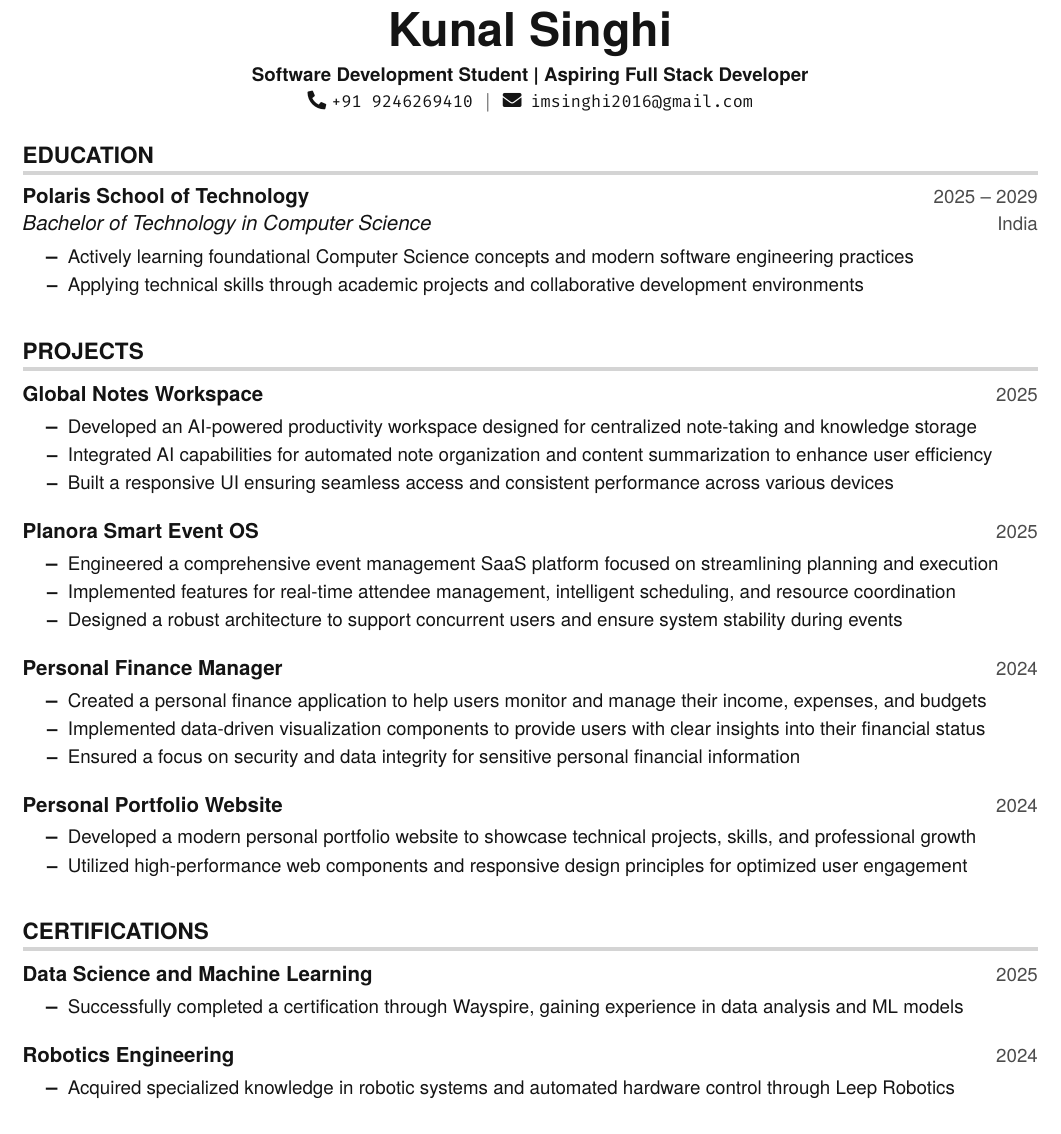
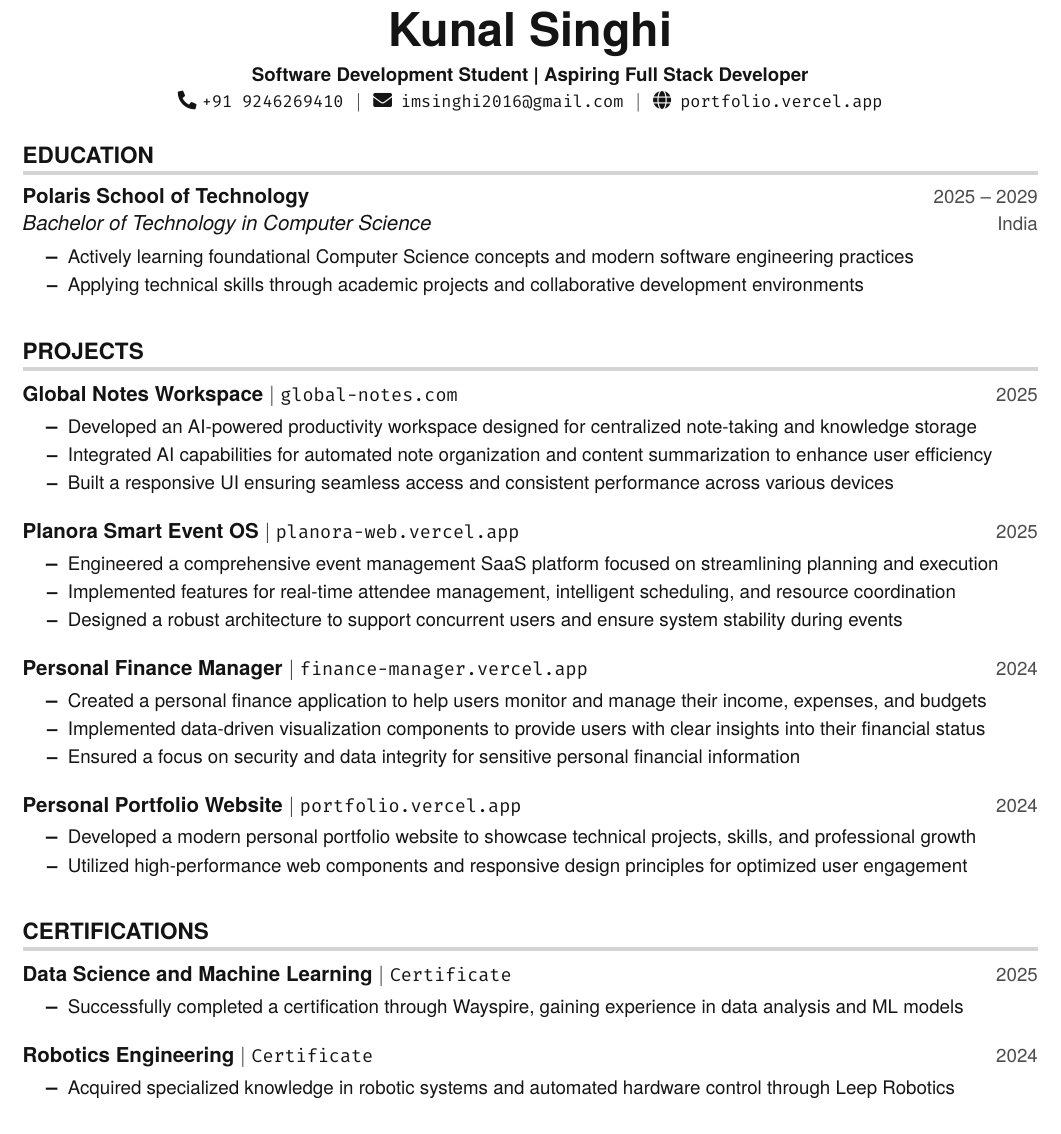
Before and after one commit to MadhavS123-cloud/Kunal_Singhi_Professional_Resume, a LaTeX CV (resume.tex): part of the page, cut so that both start at the same text. Compiled offline with pdfLaTeX.

Commit message:
added certificates and deployed website links

```diff
--- a/resume.tex
+++ b/resume.tex
@@ -96,7 +96,8 @@
     \textbf{\Huge Kunal Singhi} \\ \vspace{5pt}
     \small \textbf{Software Development Student | Aspiring Full Stack Developer} \\ \vspace{2pt}
     \small \faPhone* \texttt{+91 9246269410} \hspace{1pt} $|$
-    \hspace{1pt} \faEnvelope \hspace{2pt} \href{mailto:imsinghi2016@gmail.com}{\texttt{imsinghi2016@gmail.com}}
+    \hspace{1pt} \faEnvelope \hspace{2pt} \href{mailto:imsinghi2016@gmail.com}{\texttt{imsinghi2016@gmail.com}} \hspace{1pt} $|$
+    \hspace{1pt} \faGlobe \hspace{2pt} \href{https://personal-portfolio-delta-ochre-13.vercel.app/}{\texttt{portfolio.vercel.app}}
     \\ \vspace{-3pt}
 \end{center}
 
@@ -118,7 +119,7 @@
     \resumeSubHeadingListStart
 
         \resumeProjectHeading
-          {\textbf{Global Notes Workspace}}{2025}
+          {\textbf{Global Notes Workspace} $|$ \href{https://global-notes.com/}{\texttt{global-notes.com}}}{2025}
           \resumeItemListStart
             \resumeItem{Developed an AI-powered productivity workspace designed for centralized note-taking and knowledge storage}
             \resumeItem{Integrated AI capabilities for automated note organization and content summarization to enhance user efficiency}
@@ -126,7 +127,7 @@
           \resumeItemListEnd
 
         \resumeProjectHeading
-          {\textbf{Planora Smart Event OS}}{2025}
+          {\textbf{Planora Smart Event OS} $|$ \href{https://planora-smart-event-os-web.vercel.app/}{\texttt{planora-web.vercel.app}}}{2025}
           \resumeItemListStart
             \resumeItem{Engineered a comprehensive event management SaaS platform focused on streamlining planning and execution}
             \resumeItem{Implemented features for real-time attendee management, intelligent scheduling, and resource coordination}
@@ -134,7 +135,7 @@
           \resumeItemListEnd
 
         \resumeProjectHeading
-          {\textbf{Personal Finance Manager}}{2024}
+          {\textbf{Personal Finance Manager} $|$ \href{https://personal-finance-manager-fbef.vercel.app/login.html}{\texttt{finance-manager.vercel.app}}}{2024}
           \resumeItemListStart
             \resumeItem{Created a personal finance application to help users monitor and manage their income, expenses, and budgets}
             \resumeItem{Implemented data-driven visualization components to provide users with clear insights into their financial status}
@@ -142,7 +143,7 @@
           \resumeItemListEnd
 
         \resumeProjectHeading
-          {\textbf{Personal Portfolio Website}}{2024}
+          {\textbf{Personal Portfolio Website} $|$ \href{https://personal-portfolio-delta-ochre-13.vercel.app/}{\texttt{portfolio.vercel.app}}}{2024}
           \resumeItemListStart
             \resumeItem{Developed a modern personal portfolio website to showcase technical projects, skills, and professional growth}
             \resumeItem{Utilized high-performance web components and responsive design principles for optimized user engagement}
@@ -154,12 +155,12 @@
 \section{CERTIFICATIONS}
   \resumeSubHeadingListStart
     \resumeProjectHeading
-      {\textbf{Data Science and Machine Learning}}{2025}
+      {\textbf{Data Science and Machine Learning} $|$ \href{https://drive.google.com/file/d/1ojNacJw_IAs-HOwOdBvabn_E_qpf9Ex-/view?usp=sharing}{\texttt{Certificate}}}{2025}
       \resumeItemListStart
         \resumeItem{Successfully completed a certification through Wayspire, gaining experience in data analysis and ML models}
       \resumeItemListEnd
     \resumeProjectHeading
-      {\textbf{Robotics Engineering}}{2024}
+      {\textbf{Robotics Engineering} $|$ \href{https://drive.google.com/file/d/1BP6JeRO4wB5FMddfOM6MgqnnZnxRmiKm/view?usp=sharing}{\texttt{Certificate}}}{2024}
       \resumeItemListStart
         \resumeItem{Acquired specialized knowledge in robotic systems and automated hardware control through Leep Robotics}
       \resumeItemListEnd
```
